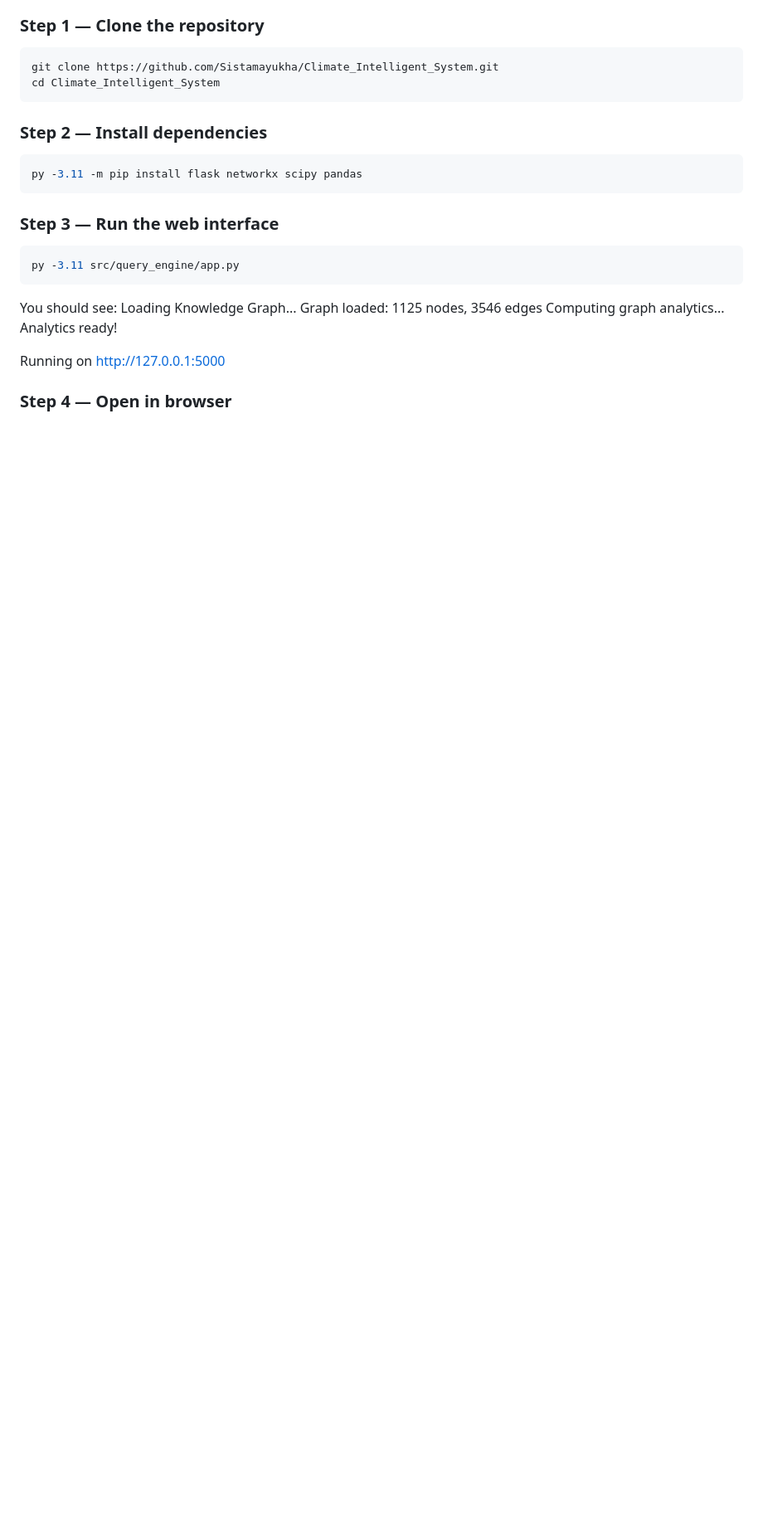
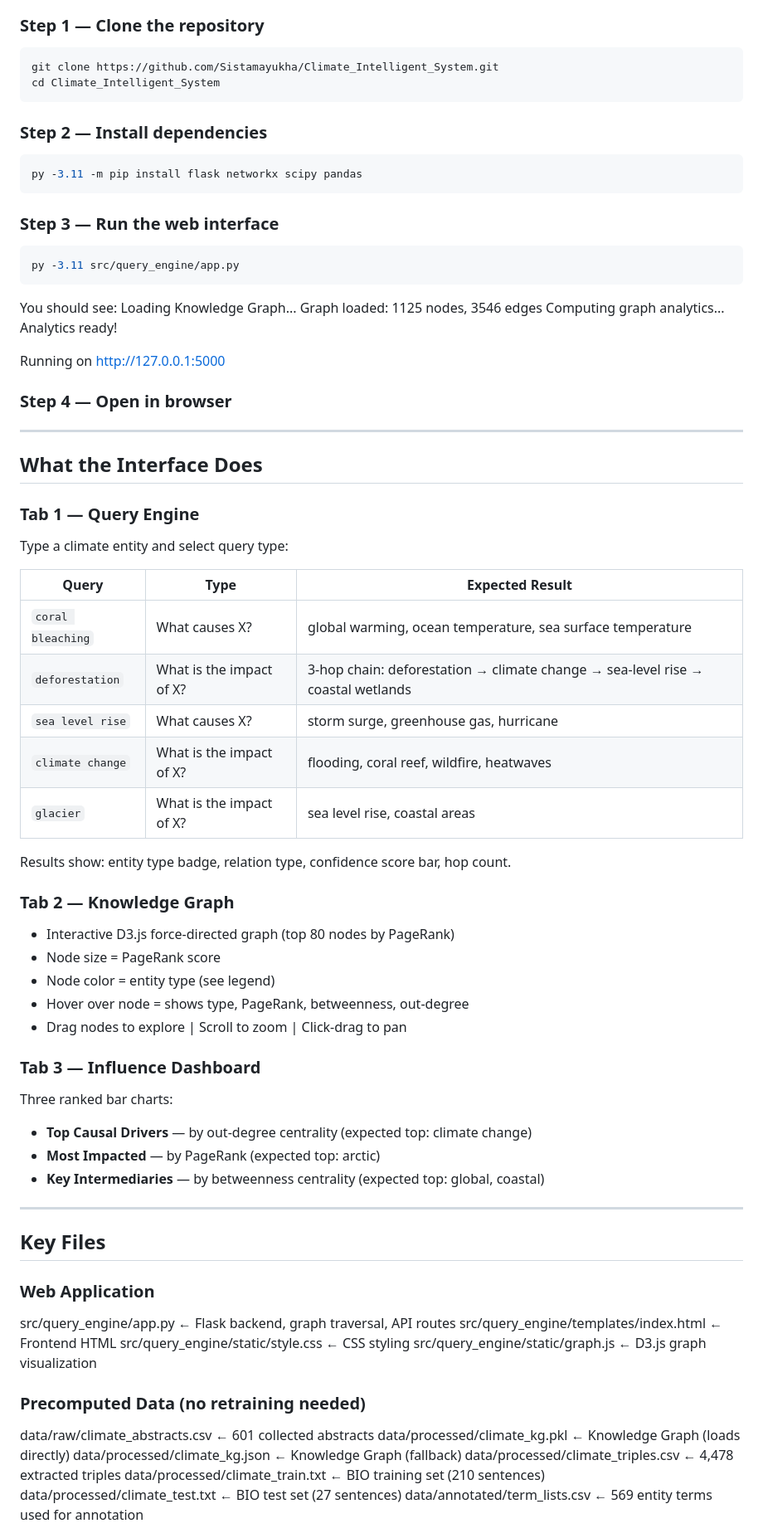
Before and after one commit to Sistamayukha/Climate_Intelligent_System, a Markdown page: README.md, the part around one of its changes. Shown at 83% size. Drawn GitHub-style; blank space fills up the shorter version.

```diff
--- a/README.md
+++ b/README.md
@@ -50,3 +50,52 @@ Analytics ready!
 
 Running on http://127.0.0.1:5000
 ### Step 4 — Open in browser
+
+---
+
+## What the Interface Does
+
+### Tab 1 — Query Engine
+Type a climate entity and select query type:
+
+| Query | Type | Expected Result |
+|-------|------|----------------|
+| `coral bleaching` | What causes X? | global warming, ocean temperature, sea surface temperature |
+| `deforestation` | What is the impact of X? | 3-hop chain: deforestation → climate change → sea-level rise → coastal wetlands |
+| `sea level rise` | What causes X? | storm surge, greenhouse gas, hurricane |
+| `climate change` | What is the impact of X? | flooding, coral reef, wildfire, heatwaves |
+| `glacier` | What is the impact of X? | sea level rise, coastal areas |
+
+Results show: entity type badge, relation type, confidence score bar, hop count.
+
+### Tab 2 — Knowledge Graph
+- Interactive D3.js force-directed graph (top 80 nodes by PageRank)
+- Node size = PageRank score
+- Node color = entity type (see legend)
+- Hover over node = shows type, PageRank, betweenness, out-degree
+- Drag nodes to explore | Scroll to zoom | Click-drag to pan
+
+### Tab 3 — Influence Dashboard
+Three ranked bar charts:
+- **Top Causal Drivers** — by out-degree centrality (expected top: climate change)
+- **Most Impacted** — by PageRank (expected top: arctic)
+- **Key Intermediaries** — by betweenness centrality (expected top: global, coastal)
+
+---
+
+## Key Files
+### Web Application
+src/query_engine/app.py          ← Flask backend, graph traversal, API routes
+src/query_engine/templates/index.html  ← Frontend HTML
+src/query_engine/static/style.css      ← CSS styling
+src/query_engine/static/graph.js       ← D3.js graph visualization
+
+### Precomputed Data (no retraining needed)
+data/raw/climate_abstracts.csv         ← 601 collected abstracts
+data/processed/climate_kg.pkl          ← Knowledge Graph (loads directly)
+data/processed/climate_kg.json         ← Knowledge Graph (fallback)
+data/processed/climate_triples.csv     ← 4,478 extracted triples
+data/processed/climate_train.txt       ← BIO training set (210 sentences)
+data/processed/climate_test.txt        ← BIO test set (27 sentences)
+data/annotated/term_lists.csv          ← 569 entity terms used for annotation
+
```
Also changed, not shown: other parts of README.md (+12 -7 lines).
